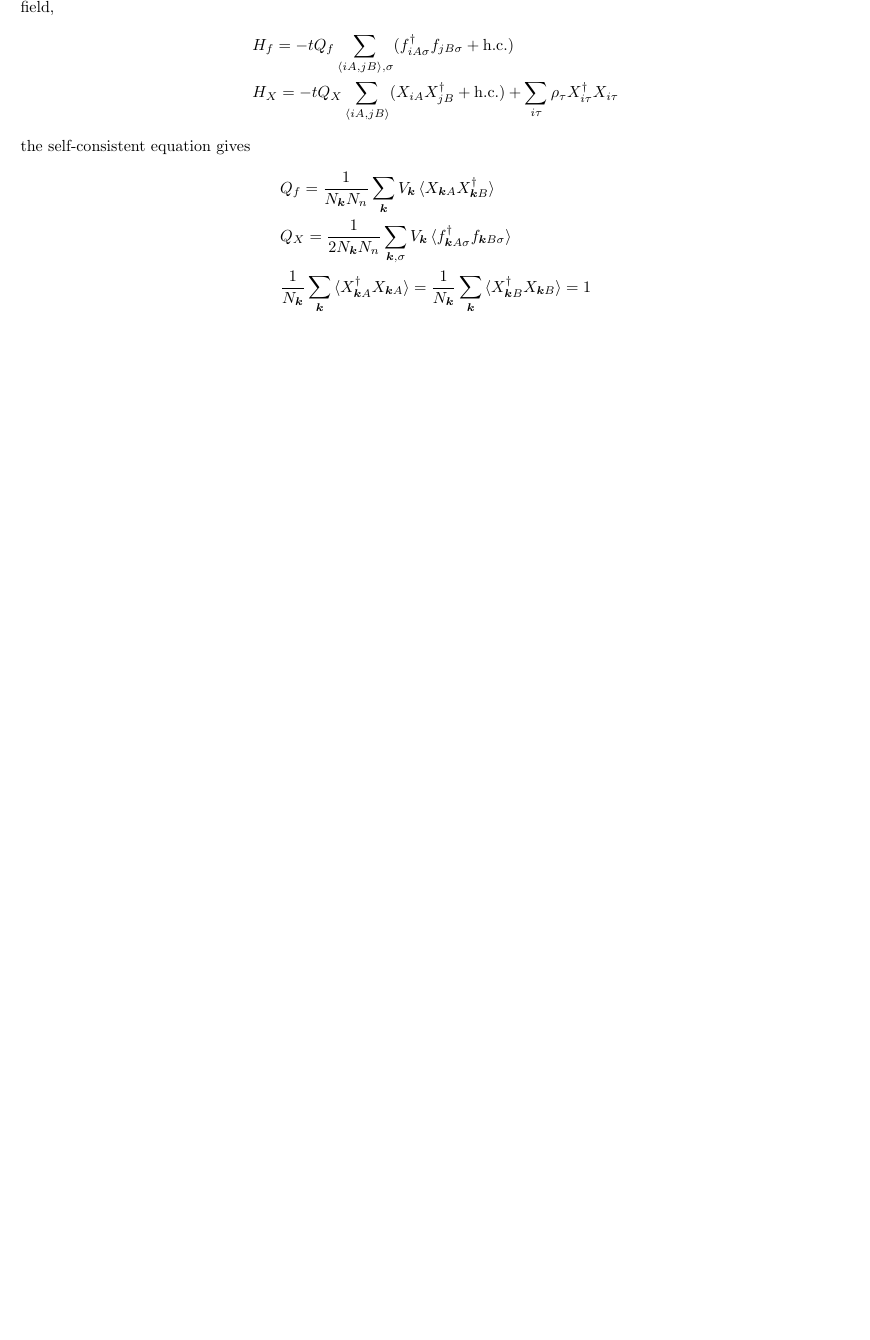
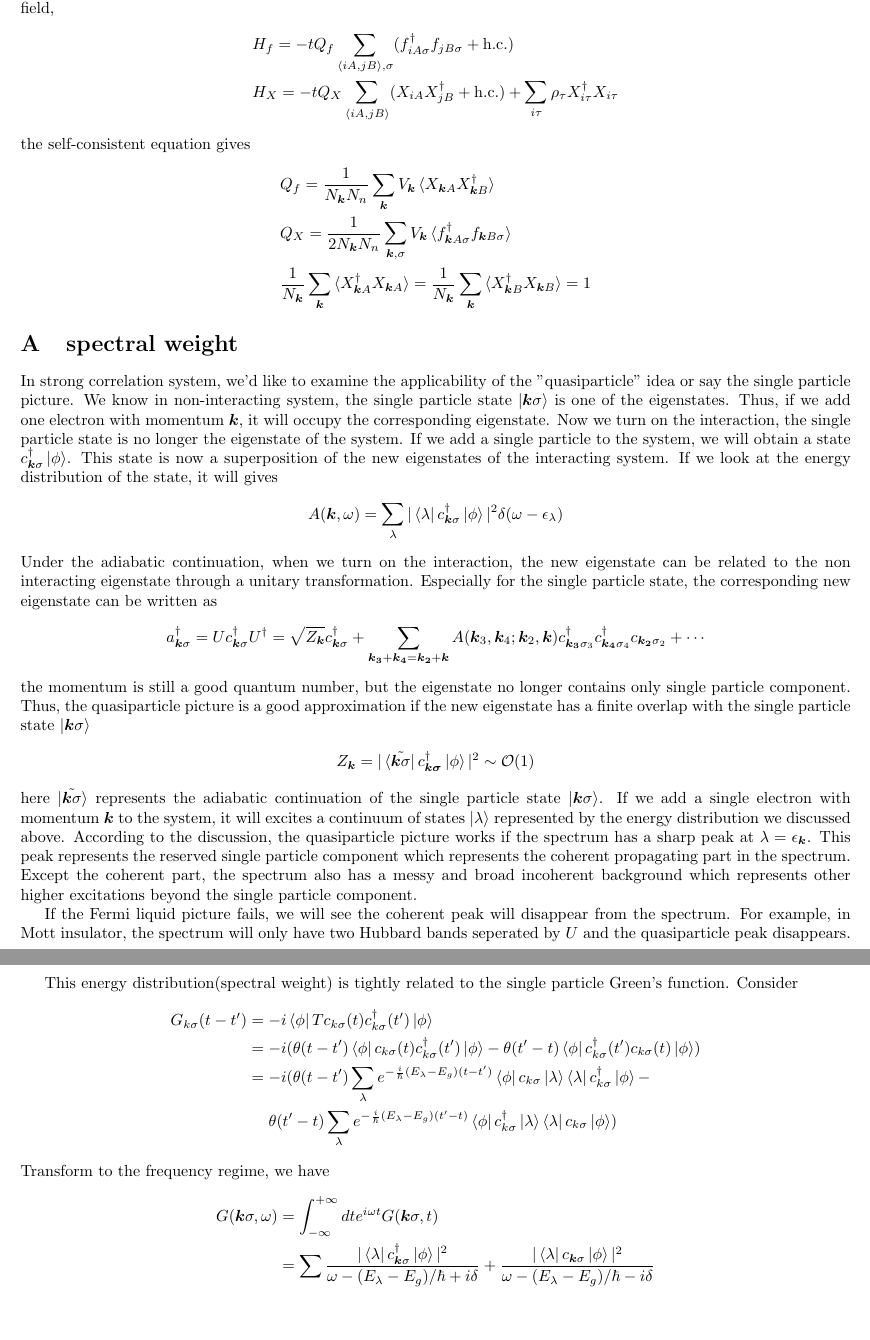
Before and after one commit to wtdenguni/slave-particle, a LaTeX document (slave_particle.tex): part of page 4 of 4 before the commit and two parts of pages 4 and 5 of 5 after it, the two joined at a grey line, cut so that both start at the same text, the shorter picture padded with empty space. Compiled offline with pdfLaTeX.

Commit message:
write slave rotor note

```diff
--- a/slave_particle.tex
+++ b/slave_particle.tex
@@ -161,4 +161,41 @@ the self-consistent equation gives
       &Q_X = \frac{1}{2N_{\bm{k}}N_n}\sum_{\bm{k},\sigma}V_{\bm{k}}\braket{f_{\bm{k}A\sigma}^{\dagger}f_{\bm{k}B\sigma}}\\
       & \frac{1}{N_{\bm{k}}}\sum_{\bm{k}}\braket{X_{\bm{k}A}^{\dagger}X_{\bm{k}A}} = \frac{1}{N_{\bm{k}}}\sum_{\bm{k}}\braket{X_{\bm{k}B}^{\dagger}X_{\bm{k}B}} = 1
 \end{align*}
+\appendix
+\section{spectral weight}
+In strong correlation system, we'd like to examine the applicability of the "quasiparticle" idea or say the single particle picture.
+We know in non-interacting system, the single particle state $\ket{\bm{k}\sigma}$ is one of the eigenstates. Thus, if we add one electron with momentum $\bm{k}$,
+it will occupy the corresponding eigenstate. Now we turn on the interaction, the single particle state is no longer the eigenstate of the system. If we add a single particle to the system, we will obtain a state
+$c_{\bm{k}\sigma}^{\dagger}\ket{\phi}$. This state is now a superposition of the new eigenstates of the interacting system. If we look at the energy distribution of the state, it will gives
+\begin{align*}
+    A(\bm{k},\omega) = \sum_{\lambda}|\bra{\lambda}c_{\bm{k}\sigma}^{\dagger}\ket{\phi}|^2\delta(\omega-\epsilon_{\lambda})
+\end{align*}
+Under the adiabatic continuation, when we turn on the interaction, the new eigenstate can be related to the
+non interacting eigenstate through a unitary transformation. Especially for the single particle state, the corresponding new eigenstate can be written as
+\begin{align*}
+    a_{\bm{k}\sigma}^{\dagger} = Uc_{\bm{k}\sigma}^{\dagger}U^{\dagger} = \sqrt{Z_{\bm{k}}}c_{\bm{k}\sigma}^{\dagger}+\sum_{\bm{k_3}+\bm{k_4} = \bm{k_2}+\bm{k}}A(\bm{k}_3,\bm{k}_4;\bm{k}_2,\bm{k})c^{\dagger}_{\bm{k_3}\sigma_3}c^{\dagger}_{\bm{k_4}\sigma_4}c_{\bm{k_2}\sigma_2}+\cdots
+\end{align*}
+the momentum is still a good quantum number, but the eigenstate no longer contains only single particle component. Thus, the quasiparticle picture is a good approximation if the new eigenstate has a finite overlap with the single particle state $\ket{\bm{k}\sigma}$
+\begin{align*}
+    Z_{\bm{k}} = |\bra{\tilde{\bm{k}\sigma}}c_{\bm{k\sigma}}^{\dagger}\ket{\phi}|^2 \sim \mathcal{O}(1)
+\end{align*}
+here $\ket{\tilde{\bm{k}\sigma}}$ represents the adiabatic continuation of the single particle state $\ket{\bm{k}\sigma}$. If we add a single electron with momentum $\bm{k}$ to the system, it will excites a continuum of states $\ket{\lambda}$ represented by the energy distribution we discussed above.
+According to the discussion, the quasiparticle picture works if the spectrum has a sharp peak at $\lambda = \epsilon_{\bm{k}}$. This peak represents the reserved single particle component which represents the coherent propagating part in the spectrum. Except the coherent part, the spectrum also has  a messy and broad incoherent background which
+represents other higher excitations beyond the single particle component.
+
+If the Fermi liquid picture fails, we will see the coherent peak will disappear from the spectrum. For example, in Mott insulator, the spectrum will only have two Hubbard bands seperated by $U$ and the quasiparticle peak disappears.
+
+This energy distribution(spectral weight) is tightly related to the single particle Green's function. Consider
+\begin{align*}
+    G_{k\sigma}(t-t')&=-i\bra{\phi}Tc_{k\sigma}(t)c_{k\sigma}^{\dagger}(t')\ket{\phi}\\
+    &=-i(\theta(t-t')\bra{\phi}c_{k\sigma}(t)c^{\dagger}_{k\sigma}(t')\ket{\phi}-\theta(t'-t)\bra{\phi}c^{\dagger}_{k\sigma}(t')c_{k\sigma}(t)\ket{\phi})\\
+     &= -i(\theta(t-t')\sum_{\lambda}e^{-\frac{i}{\hbar}(E_{\lambda}-E_g)(t-t')}\bra{\phi}c_{k\sigma}\ket{\lambda}\bra{\lambda}c_{k\sigma}^{\dagger}\ket{\phi}-\\
+     &\quad\ \theta(t'-t)\sum_{\lambda}e^{-\frac{i}{\hbar}(E_{\lambda}-E_g)(t'-t)}\bra{\phi}c_{k\sigma}^{\dagger}\ket{\lambda}\bra{\lambda}c_{k\sigma}\ket{\phi})
+\end{align*}
+Transform to the frequency regime, we have
+\begin{align*}
+    G(\bm{k}\sigma,\omega)  &=  \int _{-\infty}^{+\infty} dt e^{i\omega t} G(\bm{k}\sigma,t) \\
+    & = \sum \frac{|\bra{\lambda}c_{\bm{k}\sigma}^{\dagger}\ket{\phi}|^2}{\omega-(E_{\lambda}-E_g)/\hbar+i\delta}
+    + \frac{|\bra{\lambda}c_{\bm{k}\sigma}\ket{\phi}|^2}{\omega-(E_{\lambda}-E_{g})/\hbar-i\delta}
+\end{align*}
 \end{document}
```
